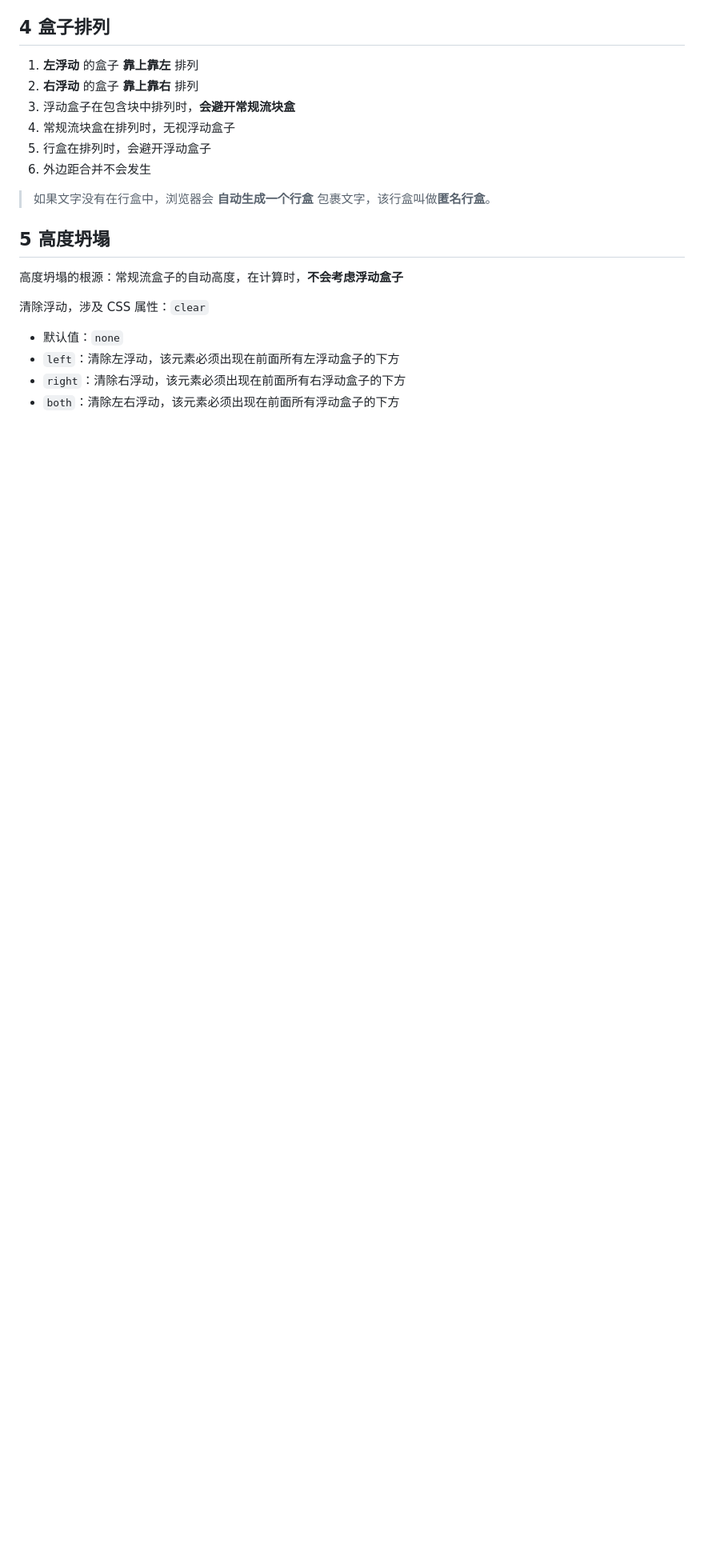
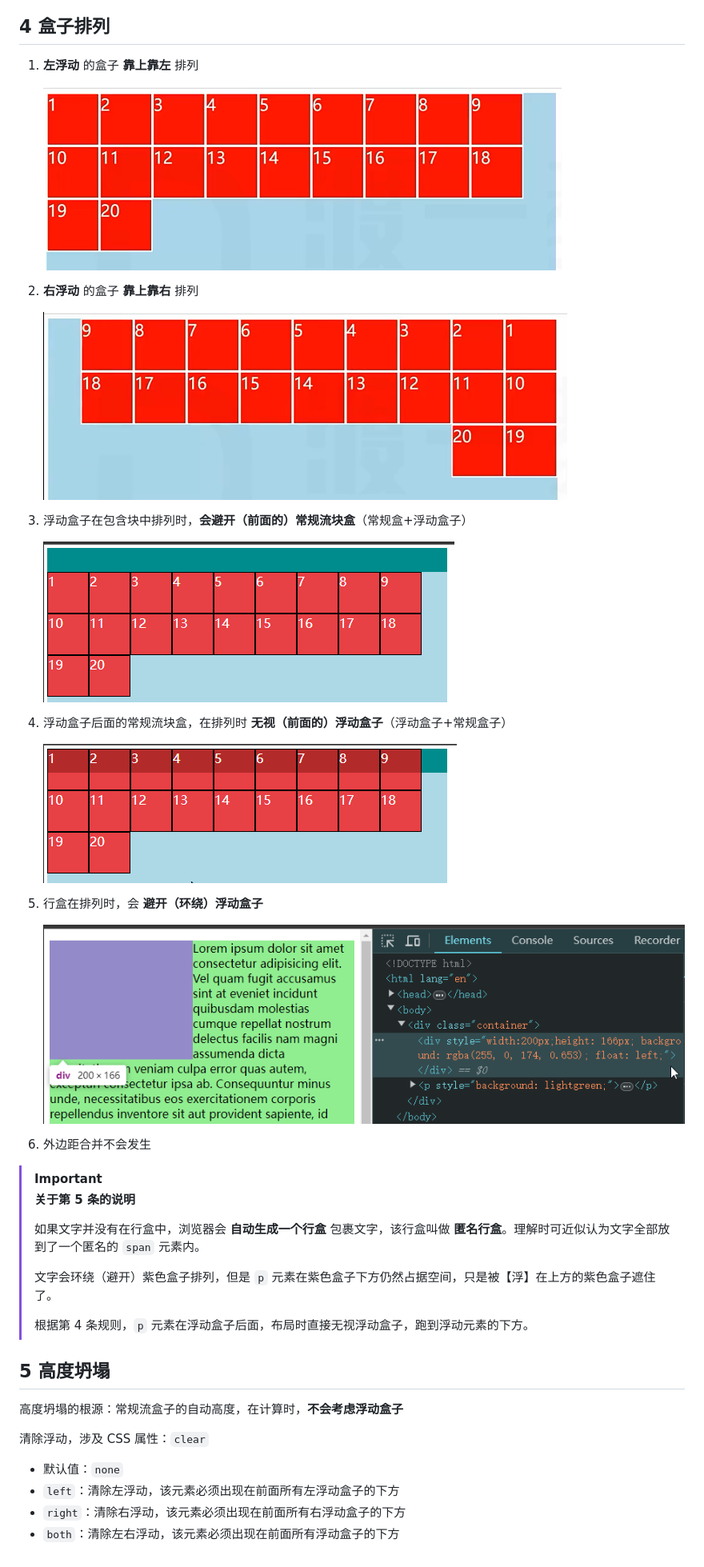
Before and after one commit to SafeWinter/duyi-fe, a Markdown page: 01_HTML_CSS_guide/07_CSS基础II/Ch07L29-浮动.md, the part around the change. Shown at 80% size. Drawn GitHub-style; pictures changed too: 01_HTML_CSS_guide/assets/29-1.png (added), 01_HTML_CSS_guide/assets/29-2.png (added), 01_HTML_CSS_guide/assets/29-3.png (added); blank space fills up the shorter version.

Commit message:
update notes for Ch7L29 - floating layout: add demo images

```diff
--- a/01_HTML_CSS_guide/07_CSS基础II/Ch07L29-浮动.md
+++ b/01_HTML_CSS_guide/07_CSS基础II/Ch07L29-浮动.md
@@ -43,13 +43,36 @@
 ## 4 盒子排列
 
 1. **左浮动** 的盒子 **靠上靠左** 排列
+
+   ![floating left aligns to top-left](../assets/29-1.png)
+
 2. **右浮动** 的盒子 **靠上靠右** 排列
-3. 浮动盒子在包含块中排列时，**会避开常规流块盒**
-4. 常规流块盒在排列时，无视浮动盒子
-5. 行盒在排列时，会避开浮动盒子
+
+   ![floating right aligns to top-right](../assets/29-2.png)
+
+3. 浮动盒子在包含块中排列时，**会避开（前面的）常规流块盒**（常规盒+浮动盒子）
+
+   ![The following floating boxes will avoid the normal flow box at the front](../assets/29-3.png)
+
+4. 浮动盒子后面的常规流块盒，在排列时 **无视（前面的）浮动盒子**（浮动盒子+常规盒子）
+
+   ![normal box ignores floating boxes](../assets/29-4.png)
+
+5. 行盒在排列时，会 **避开（环绕）浮动盒子**
+
+   ![inline box avoids the floating box](../assets/29-5.png)
+
 6. 外边距合并不会发生
 
-> 如果文字没有在行盒中，浏览器会 **自动生成一个行盒** 包裹文字，该行盒叫做**匿名行盒**。
+> [!important]
+>
+> **关于第 5 条的说明**
+>
+> 如果文字并没有在行盒中，浏览器会 **自动生成一个行盒** 包裹文字，该行盒叫做 **匿名行盒**。理解时可近似认为文字全部放到了一个匿名的 `span` 元素内。
+>
+> 文字会环绕（避开）紫色盒子排列，但是 `p` 元素在紫色盒子下方仍然占据空间，只是被【浮】在上方的紫色盒子遮住了。
+>
+> 根据第 4 条规则，`p` 元素在浮动盒子后面，布局时直接无视浮动盒子，跑到浮动元素的下方。
 
 
 
```
